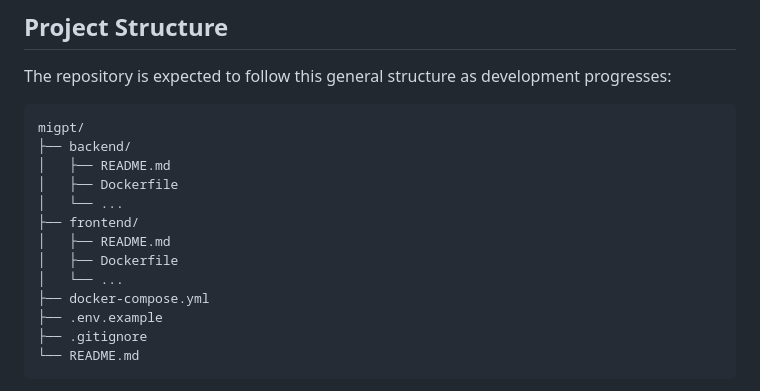
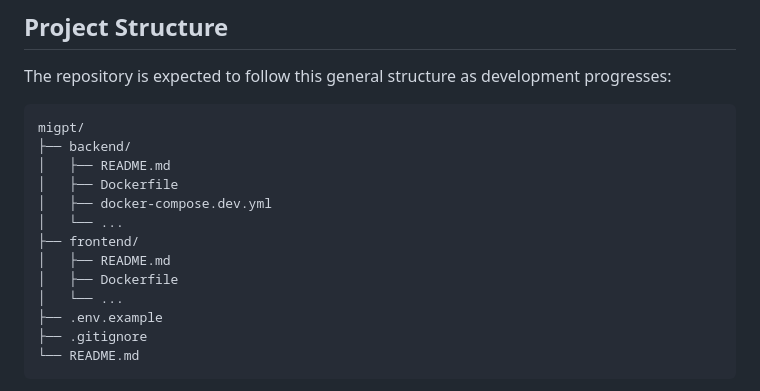
Before and after one commit to Marvyeddy/mygpt, a Markdown page: README.md, the part around the change. GitHub-like rendering.

Commit message:
Remove docker-compose.yml from project structure

```diff
--- a/README.md
+++ b/README.md
@@ -207,12 +207,12 @@ migpt/
 ├── backend/
 │   ├── README.md
 │   ├── Dockerfile
+│   ├── docker-compose.dev.yml
 │   └── ...
 ├── frontend/
 │   ├── README.md
 │   ├── Dockerfile
 │   └── ...
-├── docker-compose.yml
 ├── .env.example
 ├── .gitignore
 └── README.md
```
